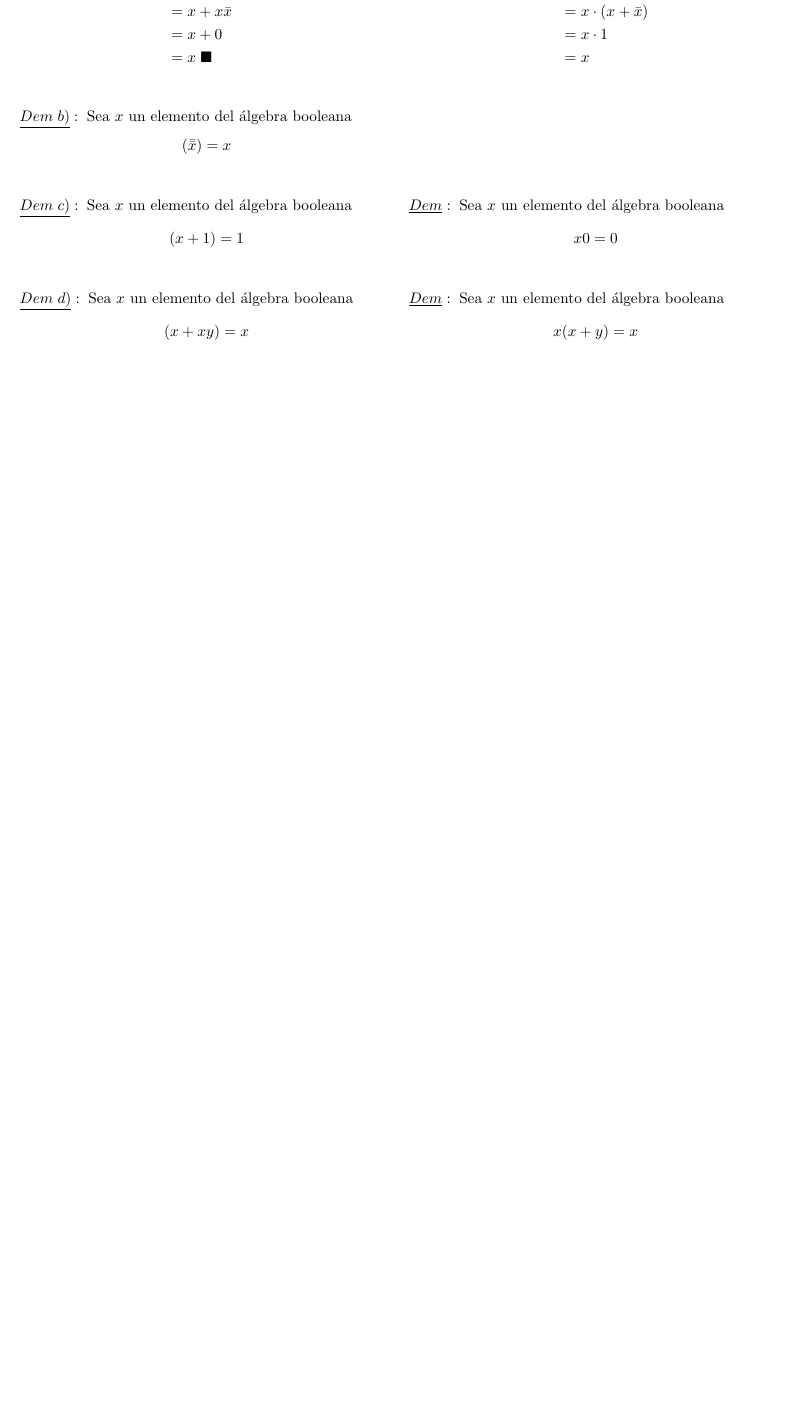
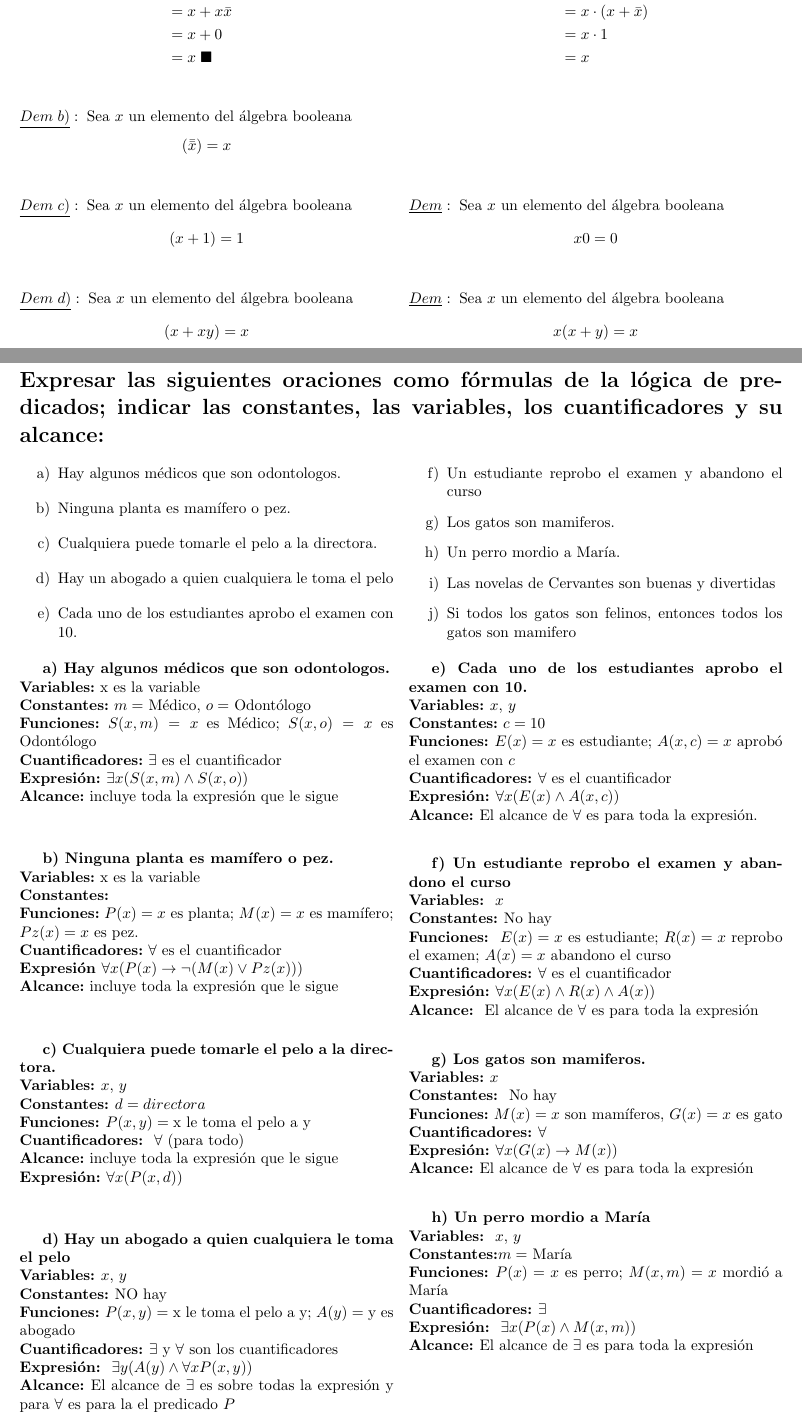
Before and after one commit to Joaquin58/Estructuras-tarea-3, a LaTeX book (3raTareaEstructuras.tex, which reads ejercicios/ejercicio6.tex): part of page 3 of 3 before the commit and two parts of pages 3 and 4 of 5 after it, the two joined at a grey line, cut so that both start at the same text, the shorter picture padded with empty space. Compiled offline with pdfLaTeX.

Commit message:
ejericio 6

```diff
--- a/ejercicios/ejercicio6.tex
+++ b/ejercicios/ejercicio6.tex
@@ -1 +1,90 @@
 \chapter*{Expresar las siguientes oraciones como fórmulas de la lógica de predicados; indicar las constantes, las variables, los cuantificadores y su alcance:}
+\vspace{-20px}
+\begin{multicols}{2}
+	\noindent
+	\begin{enumerate}[label=\alph*)]
+		\item Hay algunos médicos que son odontologos.
+		\item Ninguna planta es mamífero o pez.
+		\item Cualquiera puede tomarle el pelo a la directora.
+		\item Hay un abogado a quien cualquiera le toma el pelo
+		\item Cada uno de los estudiantes aprobo el examen con 10.
+		\item Un estudiante reprobo el examen y abandono el curso
+		\item Los gatos son mamiferos.
+		\item Un perro mordio a María.
+		\item Las novelas de Cervantes son buenas y divertidas
+		\item Si todos los gatos son felinos, entonces todos los gatos son mamifero
+	\end{enumerate}
+\end{multicols}
+\begin{multicols}{2}
+	\textbf{a) Hay algunos médicos que son odontologos.}\\
+	\textbf{Variables:} x es la variable\\
+	\textbf{Constantes:} $m =$ Médico, $o =$ Odontólogo\\
+	\textbf{Funciones:} $S(x,m)=x$ es Médico; $S(x,o)=x$ es Odontólogo\\
+	\textbf{Cuantificadores:} $\exists$ es el cuantificador\\
+	\textbf{Expresión: }$\exists x(S(x,m)\land S(x,o))$\\
+	\textbf{Alcance:} incluye toda la expresión que le sigue
+	\vspace{20px}
+
+	\textbf{b) Ninguna planta es mamífero o pez.}\\
+	\textbf{Variables:} x es la variable\\
+	\textbf{Constantes: } \\
+	\textbf{Funciones:} $P(x)=x$ es planta; $M(x)=x$ es mamífero; $Pz(x)=x$ es pez. \\
+	\textbf{Cuantificadores:} $\forall$ es el cuantificador\\
+	\textbf{Expresión }$\forall x(P(x)\rightarrow\neg(M(x)\lor Pz(x)))$\\
+	\textbf{Alcance:} incluye toda la expresión que le sigue
+	\vspace{20px}
+
+	\textbf{c) Cualquiera puede tomarle el pelo a la directora.}\\
+	\textbf{Variables: }$x$, $y$\\
+	\textbf{Constantes: }$d = directora$ \\
+	\textbf{Funciones: }$P(x,y)=\text{x le toma el pelo a y}$\\
+	\textbf{Cuantificadores: } $\forall$ (para todo)\\
+	\textbf{Alcance:} incluye toda la expresión que le sigue\\
+	\textbf{Expresión: }$\forall x(P(x,d))$
+	\vspace{20px}
+
+	\textbf{d) Hay un abogado a quien cualquiera le toma el pelo}\\
+	\textbf{Variables: }$x$, $y$\\
+	\textbf{Constantes: }NO hay\\
+	\textbf{Funciones: }$P(x,y)=$ x le toma el pelo a y; $A(y)=$ y es abogado \\
+	\textbf{Cuantificadores: }$\exists$ y $\forall$ son los cuantificadores\\
+	\textbf{Expresión: } $\exists y (A(y) \land \forall x P(x,y))$\\
+	\textbf{Alcance: }El alcance de $\exists$ es sobre todas la expresión y para $\forall$ es para la el predicado $P$
+	\vspace{20px}
+
+	\textbf{e) Cada uno de los estudiantes aprobo el examen con 10.}\\
+	\textbf{Variables: }$x$, $y$\\
+	\textbf{Constantes:} $c=10$\\
+	\textbf{Funciones: }$E(x)=x$ es estudiante; $A(x,c) = x$ aprobó el examen con $c$\\
+	\textbf{Cuantificadores: }$\forall$ es el cuantificador\\
+	\textbf{Expresión: }$\forall x(E(x)\land A(x,c))$\\
+	\textbf{Alcance: }El alcance de $\forall$ es para toda la expresión.
+	\vspace{20px}
+
+	\textbf{f) Un estudiante reprobo el examen y abandono el curso}\\
+	\textbf{Variables: } $x$\\
+	\textbf{Constantes: }No hay \\
+	\textbf{Funciones: } $E(x)=x$ es estudiante; $R(x) =x$ reprobo el examen; $A(x)=x$ abandono el curso\\
+	\textbf{Cuantificadores: }$\forall$  es el cuantificador\\
+	\textbf{Expresión: }$\forall x(E(x)\land R(x) \land A(x))$ \\
+	\textbf{Alcance: } El alcance de $\forall$ es para toda la expresión
+	\vspace{20px}
+
+	\textbf{g) Los gatos son mamiferos.}\\
+	\textbf{Variables: }$x$\\
+	\textbf{Constantes: } No hay\\
+	\textbf{Funciones:} $M(x)=x$ son mamíferos, $G(x)= x$ es gato \\
+	\textbf{Cuantificadores: }$\forall$\\
+	\textbf{Expresión: }$\forall x(G(x)\rightarrow M(x))$\\
+	\textbf{Alcance: }El alcance de $\forall$ es para toda la expresión
+	\vspace{20px}
+
+	\textbf{h) Un perro mordio a María}\\
+	\textbf{Variables: } $x$, $y$\\
+	\textbf{Constantes:}$m =$ María \\
+	\textbf{Funciones: }$P(x)=x$ es perro; $M(x,m)=x$ mordió a María \\
+	\textbf{Cuantificadores: }$\exists$\\
+	\textbf{Expresión: } $\exists x(P(x)\land M(x,m))$\\
+	\textbf{Alcance: }El alcance de $\exists$ es para toda la expresión
+	\vspace{20px}
+\newpage
```
Also changed, not shown: 3raTareaEstructuras.tex (+2 -1 lines), 3raTareaEstructuras.pdf, ejercicios/ejercicio6.tex (17 more changed lines).
